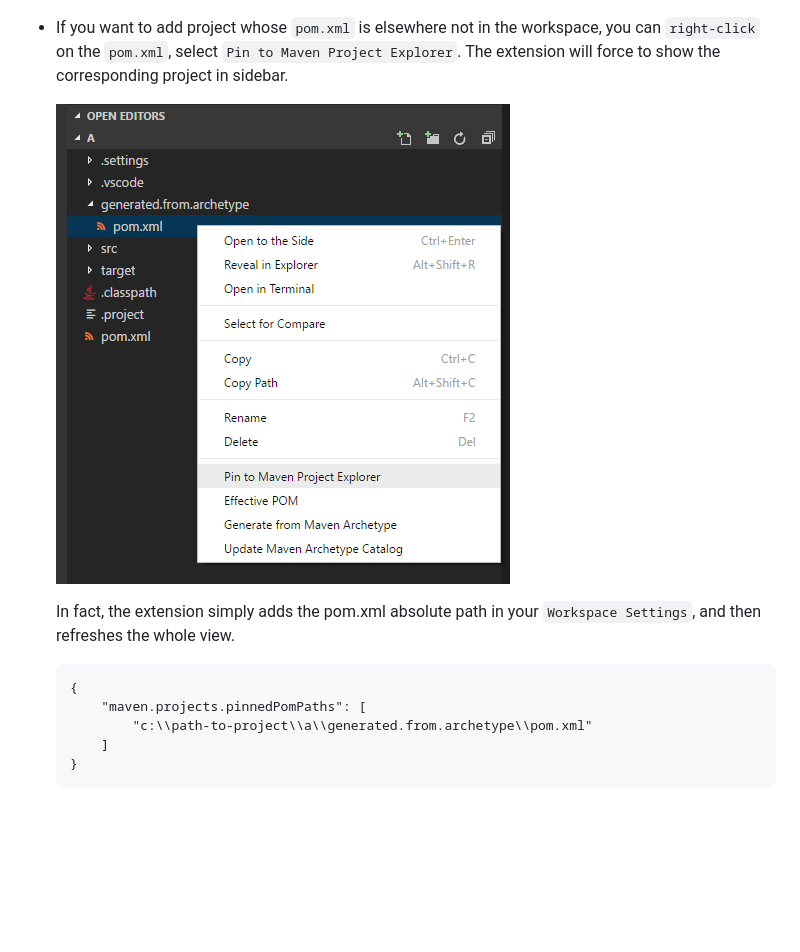
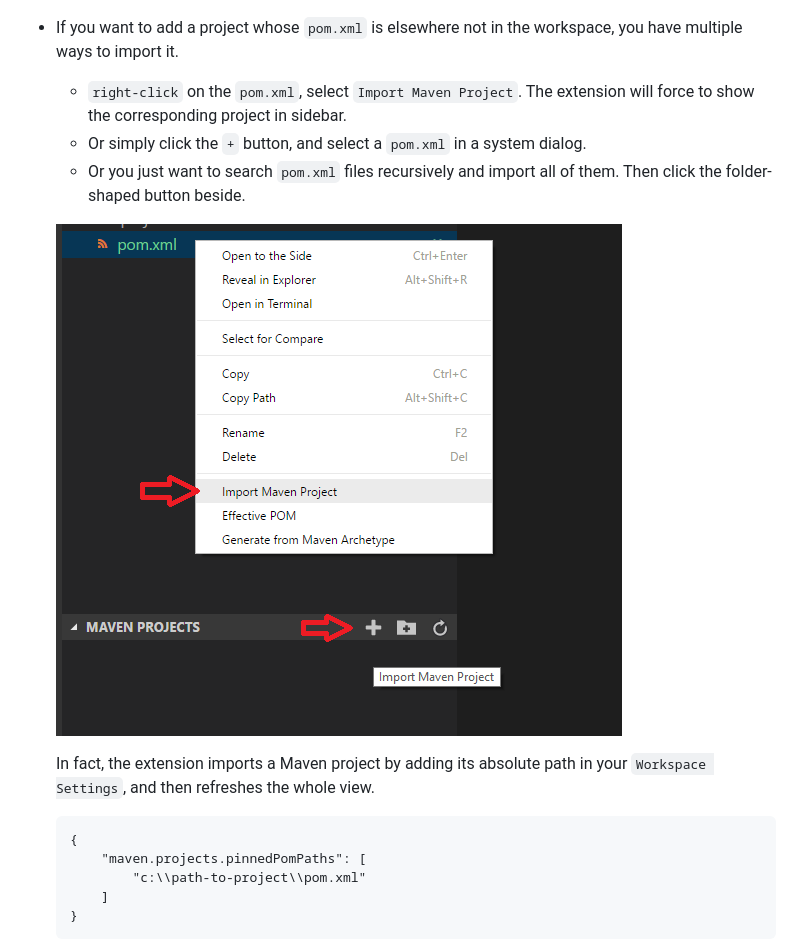
Before and after one commit to microsoft/vscode-maven, a Markdown page: README.md, the part around the change. GitHub-like rendering; pictures changed too: images/explorer_context.png; blank space fills up the shorter version.

````diff
--- a/README.md
+++ b/README.md
@@ -23,15 +23,20 @@ Maven installed and PATH added, i.e., `mvn` command can be executed directly in
 
     ![Screenshot](images/view_context.png)
 
-* If you want to add project whose `pom.xml` is elsewhere not in the workspace, you can `right-click` on the `pom.xml`, select `Pin to Maven Project Explorer`. The extension will force to show the corresponding project in sidebar.
+* If you want to add a project whose `pom.xml` is elsewhere not in the workspace, you have multiple ways to import it.
+    * `right-click` on the `pom.xml`, select `Import Maven Project`. The extension will force to show the corresponding project in sidebar.
+    * Or simply click the `+` button, and select a `pom.xml` in a system dialog.
+    * Or you just want to search `pom.xml` files recursively and import all of them. Then click the folder-shaped button beside.
 
     ![Screenshot](images/explorer_context.png)
 
-    In fact, the extension simply adds the pom.xml absolute path in your `Workspace Settings`, and then refreshes the whole view.
+
+
+    In fact, the extension imports a Maven project by adding its absolute path in your `Workspace Settings`, and then refreshes the whole view.
     ```
     {
         "maven.projects.pinnedPomPaths": [
-            "c:\\path-to-project\\a\\generated.from.archetype\\pom.xml"
+            "c:\\path-to-project\\pom.xml"
         ]
     }
     ```
````
Also changed, not shown: CHANGELOG.md (+1 -0 lines), 3 other files.
